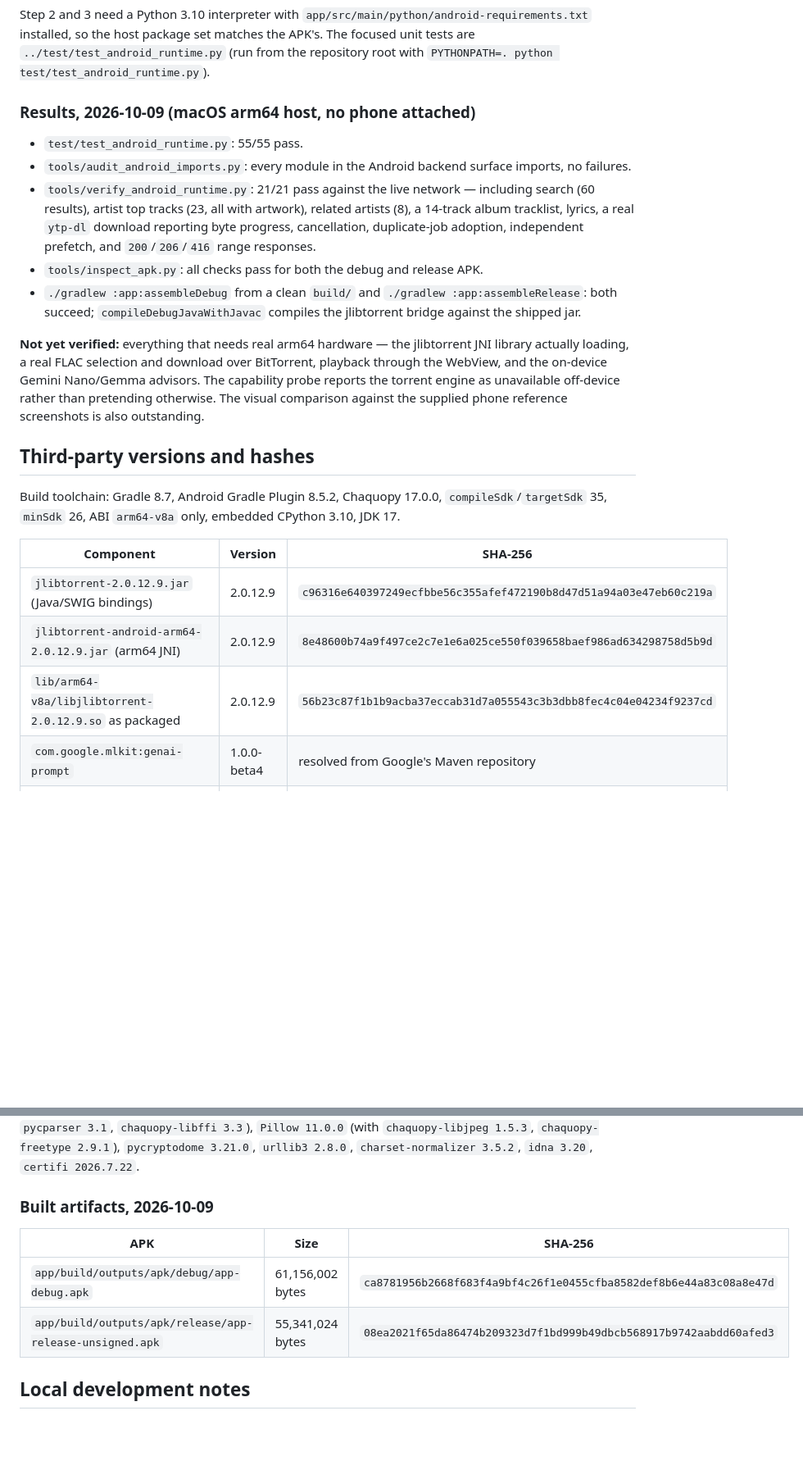
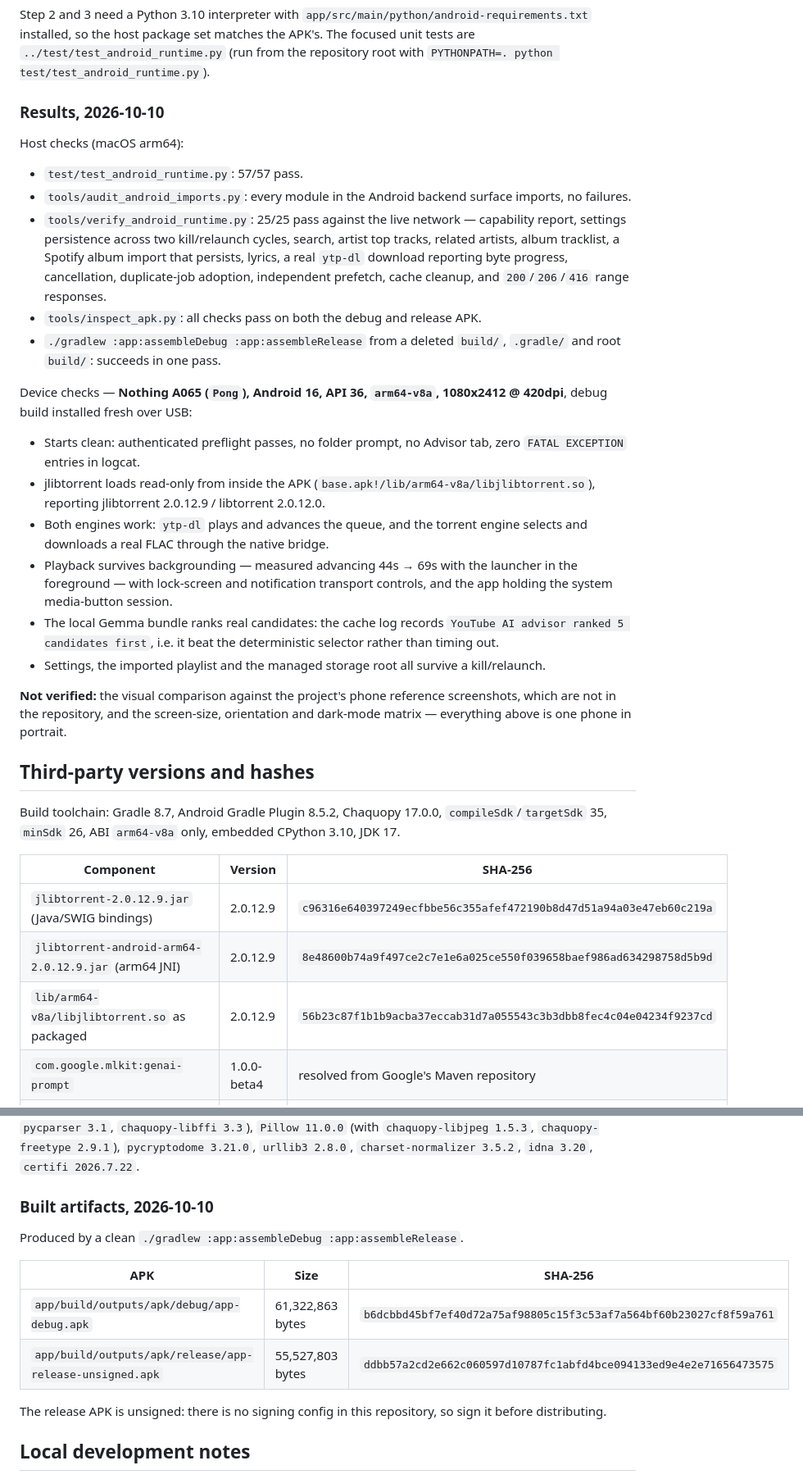
Before and after one commit to mindingulove/MindinguFlac, a Markdown page: android-app/README.md, 2 parts joined by grey strips. Shown at 82% size. Rendered like a GitHub page; blank space fills up the shorter version.

```diff
--- a/android-app/README.md
+++ b/android-app/README.md
@@ -101,27 +127,45 @@ set matches the APK's. The focused unit tests are
 `../test/test_android_runtime.py` (run from the repository root with
 `PYTHONPATH=. python test/test_android_runtime.py`).
 
-### Results, 2026-10-09 (macOS arm64 host, no phone attached)
+### Results, 2026-10-10
 
-- `test/test_android_runtime.py`: 55/55 pass.
+Host checks (macOS arm64):
+
+- `test/test_android_runtime.py`: 57/57 pass.
 - `tools/audit_android_imports.py`: every module in the Android backend
   surface imports, no failures.
-- `tools/verify_android_runtime.py`: 21/21 pass against the live network —
-  including search (60 results), artist top tracks (23, all with artwork),
-  related artists (8), a 14-track album tracklist, lyrics, a real `ytp-dl`
-  download reporting byte progress, cancellation, duplicate-job adoption,
-  independent prefetch, and `200`/`206`/`416` range responses.
-- `tools/inspect_apk.py`: all checks pass for both the debug and release APK.
-- `./gradlew :app:assembleDebug` from a clean `build/` and `./gradlew
-  :app:assembleRelease`: both succeed; `compileDebugJavaWithJavac` compiles the
-  jlibtorrent bridge against the shipped jar.
+- `tools/verify_android_runtime.py`: 25/25 pass against the live network —
+  capability report, settings persistence across two kill/relaunch cycles,
+  search, artist top tracks, related artists, album tracklist, a Spotify album
+  import that persists, lyrics, a real `ytp-dl` download reporting byte
+  progress, cancellation, duplicate-job adoption, independent prefetch, cache
+  cleanup, and `200`/`206`/`416` range responses.
+- `tools/inspect_apk.py`: all checks pass on both the debug and release APK.
+- `./gradlew :app:assembleDebug :app:assembleRelease` from a deleted `build/`,
+  `.gradle/` and root `build/`: succeeds in one pass.
 
-**Not yet verified:** everything that needs real arm64 hardware — the
-jlibtorrent JNI library actually loading, a real FLAC selection and download
-over BitTorrent, playback through the WebView, and the on-device Gemini
-Nano/Gemma advisors. The capability probe reports the torrent engine as
-unavailable off-device rather than pretending otherwise. The visual comparison
-against the supplied phone reference screenshots is also outstanding.
+Device checks — **Nothing A065 (`Pong`), Android 16, API 36, `arm64-v8a`,
+1080x2412 @ 420dpi**, debug build installed fresh over USB:
+
+- Starts clean: authenticated preflight passes, no folder prompt, no Advisor
+  tab, zero `FATAL EXCEPTION` entries in logcat.
+- jlibtorrent loads read-only from inside the APK
+  (`base.apk!/lib/arm64-v8a/libjlibtorrent.so`), reporting jlibtorrent
+  2.0.12.9 / libtorrent 2.0.12.0.
+- Both engines work: `ytp-dl` plays and advances the queue, and the torrent
+  engine selects and downloads a real FLAC through the native bridge.
+- Playback survives backgrounding — measured advancing 44s → 69s with the
+  launcher in the foreground — with lock-screen and notification transport
+  controls, and the app holding the system media-button session.
+- The local Gemma bundle ranks real candidates: the cache log records
+  `YouTube AI advisor ranked 5 candidates first`, i.e. it beat the
+  deterministic selector rather than timing out.
+- Settings, the imported playlist and the managed storage root all survive a
+  kill/relaunch.
+
+**Not verified:** the visual comparison against the project's phone reference
+screenshots, which are not in the repository, and the screen-size, orientation
+and dark-mode matrix — everything above is one phone in portrait.
 
 ## Third-party versions and hashes
 
@@ -133,7 +177,7 @@ CPython 3.10, JDK 17.
 | --- | --- | --- |
 | `jlibtorrent-2.0.12.9.jar` (Java/SWIG bindings) | 2.0.12.9 | `c96316e640397249ecfbbe56c355afef472190b8d47d51a94a03e47eb60c219a` |
 | `jlibtorrent-android-arm64-2.0.12.9.jar` (arm64 JNI) | 2.0.12.9 | `8e48600b74a9f497ce2c7e1e6a025ce550f039658baef986ad634298758d5b9d` |
-| `lib/arm64-v8a/libjlibtorrent-2.0.12.9.so` as packaged | 2.0.12.9 | `56b23c87f1b1b9acba37eccab31d7a055543c3b3dbb8fec4c04e04234f9237cd` |
+| `lib/arm64-v8a/libjlibtorrent.so` as packaged | 2.0.12.9 | `56b23c87f1b1b9acba37eccab31d7a055543c3b3dbb8fec4c04e04234f9237cd` |
 | `com.google.mlkit:genai-prompt` | 1.0.0-beta4 | resolved from Google's Maven repository |
 | `com.google.mediapipe:tasks-genai` | 0.10.21 | resolved from Google's Maven repository |
 
@@ -159,12 +203,17 @@ pinned set is: `yt-dlp 2026.8.19`, `requests 2.34.2`, `mutagen 1.48.1`,
 `pycryptodome 3.21.0`, `urllib3 2.8.0`, `charset-normalizer 3.5.2`,
 `idna 3.20`, `certifi 2026.7.22`.
 
-### Built artifacts, 2026-10-09
+### Built artifacts, 2026-10-10
+
+Produced by a clean `./gradlew :app:assembleDebug :app:assembleRelease`.
 
 | APK | Size | SHA-256 |
 | --- | --- | --- |
-| `app/build/outputs/apk/debug/app-debug.apk` | 61,156,002 bytes | `ca8781956b2668f683f4a9bf4c26f1e0455cfba8582def8b6e44a83c08a8e47d` |
-| `app/build/outputs/apk/release/app-release-unsigned.apk` | 55,341,024 bytes | `08ea2021f65da86474b209323d7f1bd999b49dbcb568917b9742aabdd60afed3` |
+| `app/build/outputs/apk/debug/app-debug.apk` | 61,322,863 bytes | `b6dcbbd45bf7ef40d72a75af98805c15f3c53af7a564bf60b23027cf8f59a761` |
+| `app/build/outputs/apk/release/app-release-unsigned.apk` | 55,527,803 bytes | `ddbb57a2cd2e662c060597d10787fc1abfd4bce094133ed9e4e2e71656473575` |
+
+The release APK is unsigned: there is no signing config in this repository, so
+sign it before distributing.
 
 ## Local development notes
 
```
Also changed, not shown: other parts of android-app/README.md (+26 -0 lines), ANDROID_PORT_PLAN.md (+46 -38 lines).
